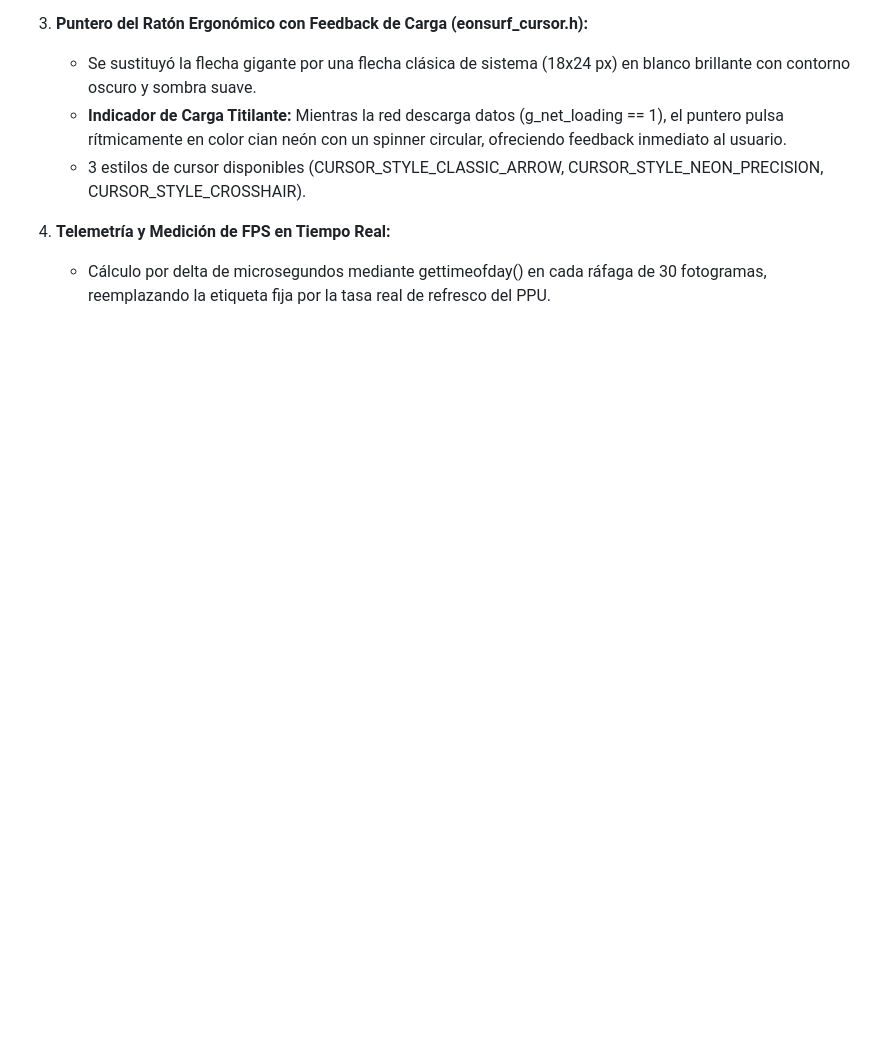
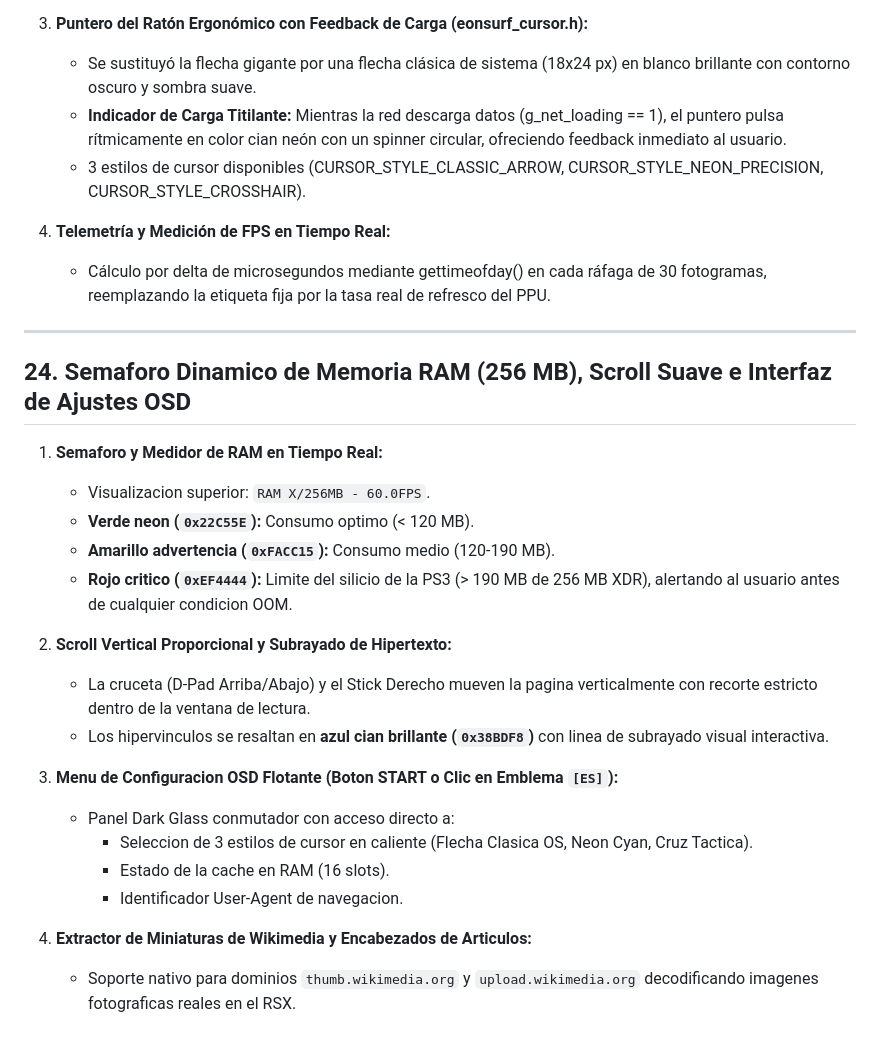
Before and after one commit to juanklimonplay/EonSurf, a Markdown page: README.md, the part around the change. Rendered like a GitHub page; blank space fills up the shorter version.

Commit message:
docs: add section 24 RAM traffic light, vertical scroll, and settings OSD

```diff
--- a/README.md
+++ b/README.md
@@ -593,3 +593,26 @@ En respuesta a las pruebas de campo en emulador y consola real, se ha transforma
 
 4. **Telemetría y Medición de FPS en Tiempo Real:**
    - Cálculo por delta de microsegundos mediante gettimeofday() en cada ráfaga de 30 fotogramas, reemplazando la etiqueta fija por la tasa real de refresco del PPU.
+
+---
+
+## 24. Semaforo Dinamico de Memoria RAM (256 MB), Scroll Suave e Interfaz de Ajustes OSD
+
+1. **Semaforo y Medidor de RAM en Tiempo Real:**
+   - Visualizacion superior: `RAM X/256MB - 60.0FPS`.
+   - **Verde neon (`0x22C55E`):** Consumo optimo (< 120 MB).
+   - **Amarillo advertencia (`0xFACC15`):** Consumo medio (120-190 MB).
+   - **Rojo critico (`0xEF4444`):** Limite del silicio de la PS3 (> 190 MB de 256 MB XDR), alertando al usuario antes de cualquier condicion OOM.
+
+2. **Scroll Vertical Proporcional y Subrayado de Hipertexto:**
+   - La cruceta (D-Pad Arriba/Abajo) y el Stick Derecho mueven la pagina verticalmente con recorte estricto dentro de la ventana de lectura.
+   - Los hipervinculos se resaltan en **azul cian brillante (`0x38BDF8`)** con linea de subrayado visual interactiva.
+
+3. **Menu de Configuracion OSD Flotante (Boton START o Clic en Emblema `[ES]`):**
+   - Panel Dark Glass conmutador con acceso directo a:
+     - Seleccion de 3 estilos de cursor en caliente (Flecha Clasica OS, Neon Cyan, Cruz Tactica).
+     - Estado de la cache en RAM (16 slots).
+     - Identificador User-Agent de navegacion.
+
+4. **Extractor de Miniaturas de Wikimedia y Encabezados de Articulos:**
+   - Soporte nativo para dominios `thumb.wikimedia.org` y `upload.wikimedia.org` decodificando imagenes fotograficas reales en el RSX.
```
Also changed, not shown: docs/PROYECTO_EONSURF_RESUMEN_COMPLETO.md (+23 -0 lines).
